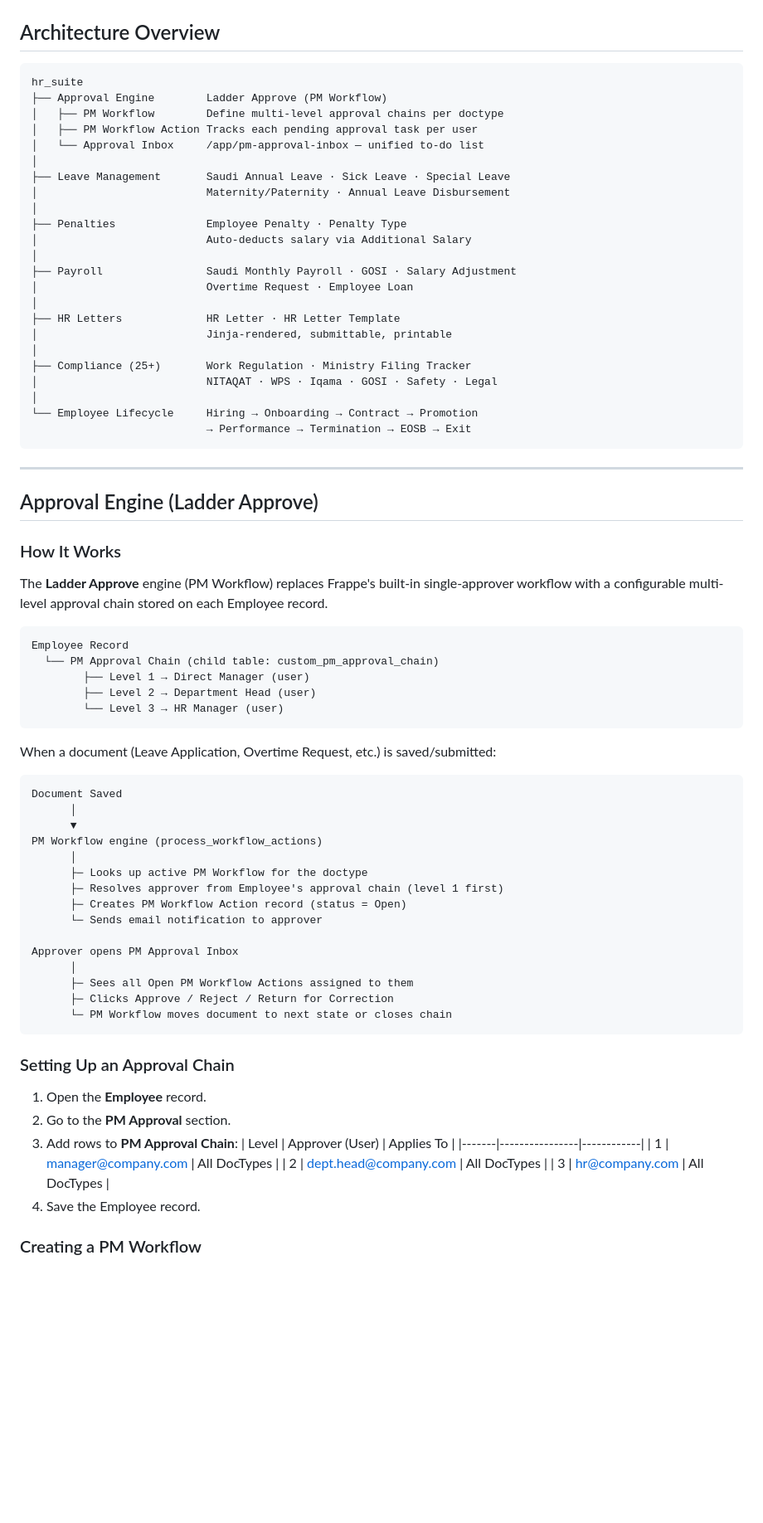
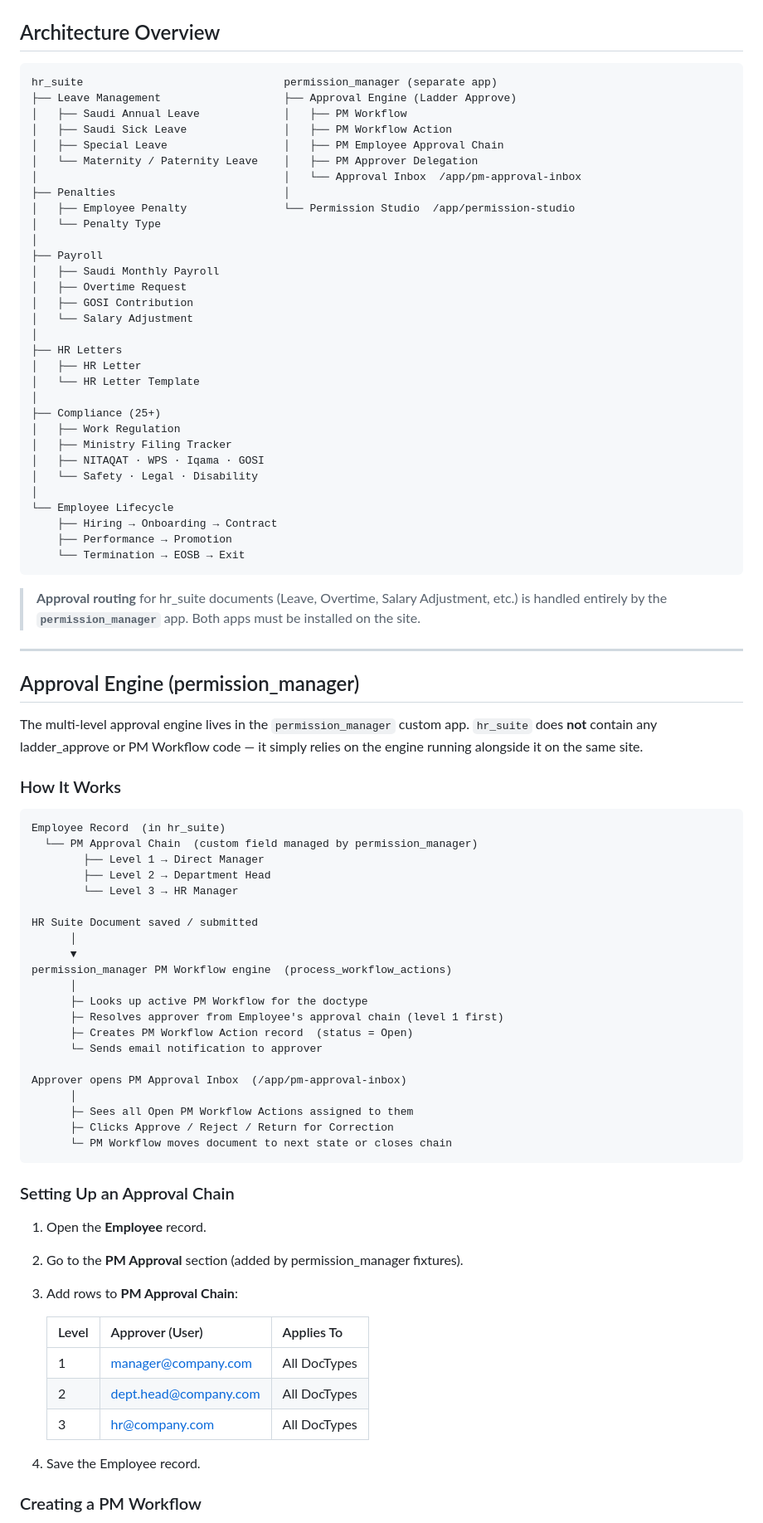
Before and after one commit to EnfonoTech/HR-Suite, a Markdown page: HR_SUITE_WORKFLOWS.md, the part around one of its changes. Shown at 83% size. GitHub-like rendering; blank space fills up the shorter version.

Commit message:
fix: Update references to Approval Engine in documentation to reflect permission_manager app

````diff
--- a/HR_SUITE_WORKFLOWS.md
+++ b/HR_SUITE_WORKFLOWS.md
@@ -24,61 +24,68 @@
 ## Architecture Overview
 
 ```
-hr_suite
-├── Approval Engine        Ladder Approve (PM Workflow)
-│   ├── PM Workflow        Define multi-level approval chains per doctype
-│   ├── PM Workflow Action Tracks each pending approval task per user
-│   └── Approval Inbox     /app/pm-approval-inbox — unified to-do list
+hr_suite                               permission_manager (separate app)
+├── Leave Management                   ├── Approval Engine (Ladder Approve)
+│   ├── Saudi Annual Leave             │   ├── PM Workflow
+│   ├── Saudi Sick Leave               │   ├── PM Workflow Action
+│   ├── Special Leave                  │   ├── PM Employee Approval Chain
+│   └── Maternity / Paternity Leave    │   ├── PM Approver Delegation
+│                                      │   └── Approval Inbox  /app/pm-approval-inbox
+├── Penalties                          │
+│   ├── Employee Penalty               └── Permission Studio  /app/permission-studio
+│   └── Penalty Type
 │
-├── Leave Management       Saudi Annual Leave · Sick Leave · Special Leave
-│                          Maternity/Paternity · Annual Leave Disbursement
+├── Payroll
+│   ├── Saudi Monthly Payroll
+│   ├── Overtime Request
+│   ├── GOSI Contribution
+│   └── Salary Adjustment
 │
-├── Penalties              Employee Penalty · Penalty Type
-│                          Auto-deducts salary via Additional Salary
+├── HR Letters
+│   ├── HR Letter
+│   └── HR Letter Template
 │
-├── Payroll                Saudi Monthly Payroll · GOSI · Salary Adjustment
-│                          Overtime Request · Employee Loan
+├── Compliance (25+)
+│   ├── Work Regulation
+│   ├── Ministry Filing Tracker
+│   ├── NITAQAT · WPS · Iqama · GOSI
+│   └── Safety · Legal · Disability
 │
-├── HR Letters             HR Letter · HR Letter Template
-│                          Jinja-rendered, submittable, printable
-│
-├── Compliance (25+)       Work Regulation · Ministry Filing Tracker
-│                          NITAQAT · WPS · Iqama · GOSI · Safety · Legal
-│
-└── Employee Lifecycle     Hiring → Onboarding → Contract → Promotion
-                           → Performance → Termination → EOSB → Exit
+└── Employee Lifecycle
+    ├── Hiring → Onboarding → Contract
+    ├── Performance → Promotion
+    └── Termination → EOSB → Exit
 ```
+
+> **Approval routing** for hr_suite documents (Leave, Overtime, Salary Adjustment, etc.) is
+> handled entirely by the **`permission_manager`** app. Both apps must be installed on the site.
 
 ---
 
-## Approval Engine (Ladder Approve)
+## Approval Engine (permission_manager)
+
+The multi-level approval engine lives in the `permission_manager` custom app. `hr_suite` does **not** contain any ladder_approve or PM Workflow code — it simply relies on the engine running alongside it on the same site.
 
 ### How It Works
 
-The **Ladder Approve** engine (PM Workflow) replaces Frappe's built-in single-approver workflow with a configurable multi-level approval chain stored on each Employee record.
+```
+Employee Record  (in hr_suite)
+  └── PM Approval Chain  (custom field managed by permission_manager)
+        ├── Level 1 → Direct Manager
+        ├── Level 2 → Department Head
+        └── Level 3 → HR Manager
 
-```
-Employee Record
-  └── PM Approval Chain (child table: custom_pm_approval_chain)
-        ├── Level 1 → Direct Manager (user)
-        ├── Level 2 → Department Head (user)
-        └── Level 3 → HR Manager (user)
-```
-
-When a document (Leave Application, Overtime Request, etc.) is saved/submitted:
-
-```
-Document Saved
+HR Suite Document saved / submitted
       │
       ▼
-PM Workflow engine (process_workflow_actions)
+permission_manager PM Workflow engine  (process_workflow_actions)
       │
       ├─ Looks up active PM Workflow for the doctype
       ├─ Resolves approver from Employee's approval chain (level 1 first)
-      ├─ Creates PM Workflow Action record (status = Open)
+      ├─ Creates PM Workflow Action record  (status = Open)
       └─ Sends email notification to approver
 
-Approver opens PM Approval Inbox
+Approver opens PM Approval Inbox  (/app/pm-approval-inbox)
       │
       ├─ Sees all Open PM Workflow Actions assigned to them
       ├─ Clicks Approve / Reject / Return for Correction
@@ -88,13 +95,15 @@ Approver opens PM Approval Inbox
 ### Setting Up an Approval Chain
 
 1. Open the **Employee** record.
-2. Go to the **PM Approval** section.
+2. Go to the **PM Approval** section (added by permission_manager fixtures).
 3. Add rows to **PM Approval Chain**:
+
    | Level | Approver (User) | Applies To |
    |-------|----------------|------------|
    | 1 | manager@company.com | All DocTypes |
    | 2 | dept.head@company.com | All DocTypes |
    | 3 | hr@company.com | All DocTypes |
+
 4. Save the Employee record.
 
 ### Creating a PM Workflow
````
Also changed, not shown: other parts of HR_SUITE_WORKFLOWS.md (+57 -42 lines).
